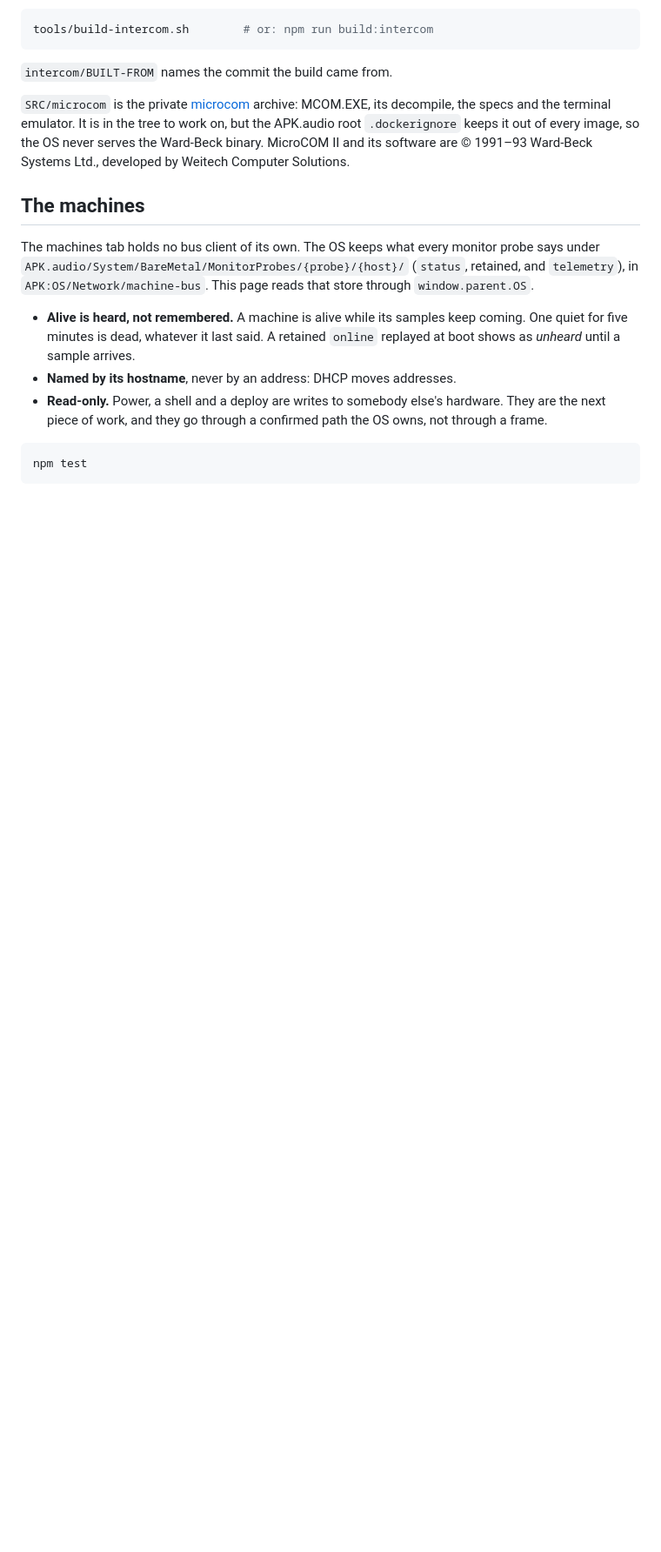
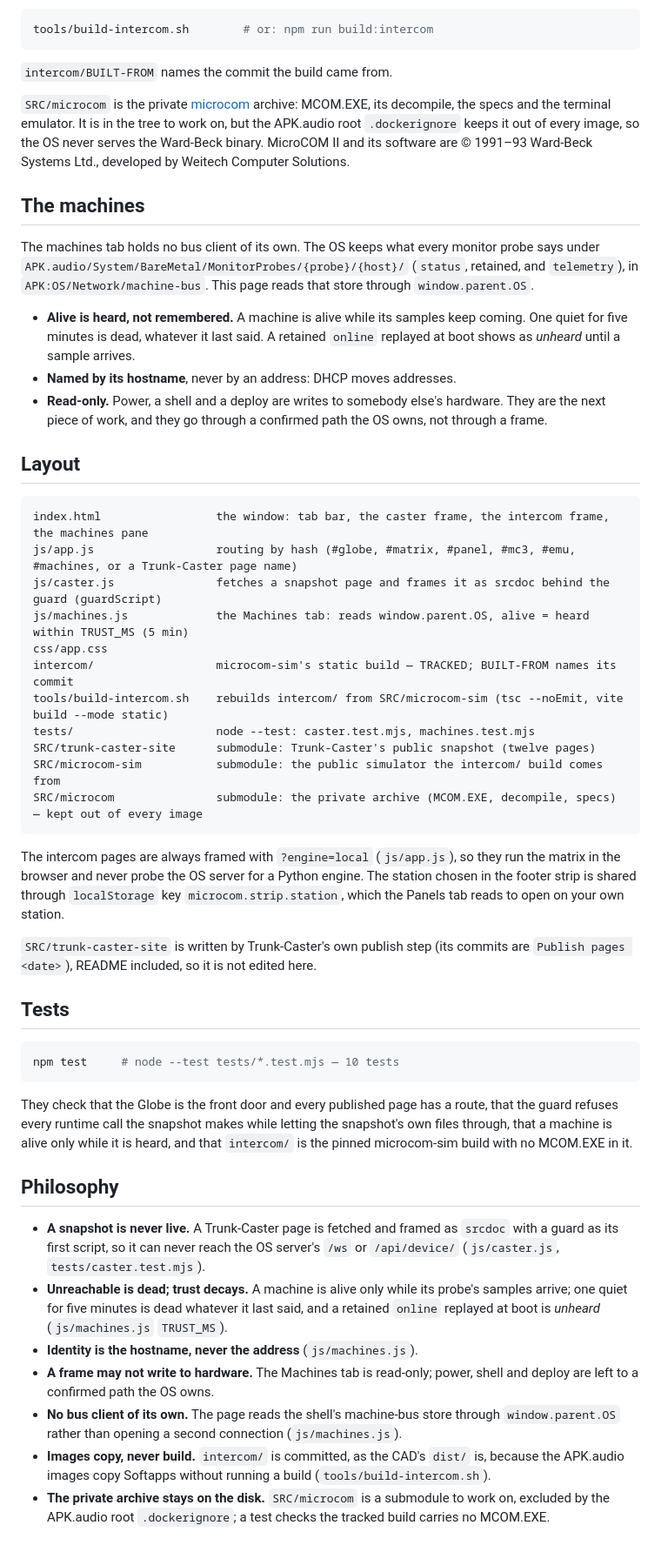
Before and after one commit to LikeDotAudio/APK.softapp.TRUNK-CASTER, a Markdown page: README.md, the part around the change. Shown at 87% size. GitHub-like rendering; blank space fills up the shorter version.

Commit message:
docs: README adds Layout, Tests and a Philosophy section, checked against the code
What each file does, the ?engine=local framing of the intercom, the shared
station key, why SRC/trunk-caster-site is not edited here (its publish step
rewrites it), what the 10 tests check (npm test: 10 pass), and the rules the
code follows — each tied to its file.

Co-Authored-By: Claude Opus 5.5 <noreply@anthropic.com>

````diff
--- a/README.md
+++ b/README.md
@@ -69,6 +69,40 @@ and `telemetry`), in `APK:OS/Network/machine-bus`. This page reads that store th
   They are the next piece of work, and they go through a confirmed path the OS owns,
   not through a frame.
 
+## Layout
+
+```
+index.html                 the window: tab bar, the caster frame, the intercom frame, the machines pane
+js/app.js                  routing by hash (#globe, #matrix, #panel, #mc3, #emu, #machines, or a Trunk-Caster page name)
+js/caster.js               fetches a snapshot page and frames it as srcdoc behind the guard (guardScript)
+js/machines.js             the Machines tab: reads window.parent.OS, alive = heard within TRUST_MS (5 min)
+css/app.css
+intercom/                  microcom-sim's static build — TRACKED; BUILT-FROM names its commit
+tools/build-intercom.sh    rebuilds intercom/ from SRC/microcom-sim (tsc --noEmit, vite build --mode static)
+tests/                     node --test: caster.test.mjs, machines.test.mjs
+SRC/trunk-caster-site      submodule: Trunk-Caster's public snapshot (twelve pages)
+SRC/microcom-sim           submodule: the public simulator the intercom/ build comes from
+SRC/microcom               submodule: the private archive (MCOM.EXE, decompile, specs) — kept out of every image
+```
+
+The intercom pages are always framed with `?engine=local` (`js/app.js`), so they run the matrix in the browser and never probe the OS server for a Python engine. The station chosen in the footer strip is shared through `localStorage` key `microcom.strip.station`, which the Panels tab reads to open on your own station.
+
+`SRC/trunk-caster-site` is written by Trunk-Caster's own publish step (its commits are `Publish pages <date>`), README included, so it is not edited here.
+
+## Tests
+
 ```bash
-npm test
+npm test     # node --test tests/*.test.mjs — 10 tests
 ```
+
+They check that the Globe is the front door and every published page has a route, that the guard refuses every runtime call the snapshot makes while letting the snapshot's own files through, that a machine is alive only while it is heard, and that `intercom/` is the pinned microcom-sim build with no MCOM.EXE in it.
+
+## Philosophy
+
+- **A snapshot is never live.** A Trunk-Caster page is fetched and framed as `srcdoc` with a guard as its first script, so it can never reach the OS server's `/ws` or `/api/device/` (`js/caster.js`, `tests/caster.test.mjs`).
+- **Unreachable is dead; trust decays.** A machine is alive only while its probe's samples arrive; one quiet for five minutes is dead whatever it last said, and a retained `online` replayed at boot is *unheard* (`js/machines.js` `TRUST_MS`).
+- **Identity is the hostname, never the address** (`js/machines.js`).
+- **A frame may not write to hardware.** The Machines tab is read-only; power, shell and deploy are left to a confirmed path the OS owns.
+- **No bus client of its own.** The page reads the shell's machine-bus store through `window.parent.OS` rather than opening a second connection (`js/machines.js`).
+- **Images copy, never build.** `intercom/` is committed, as the CAD's `dist/` is, because the APK.audio images copy Softapps without running a build (`tools/build-intercom.sh`).
+- **The private archive stays on the disk.** `SRC/microcom` is a submodule to work on, excluded by the APK.audio root `.dockerignore`; a test checks the tracked build carries no MCOM.EXE.
````
